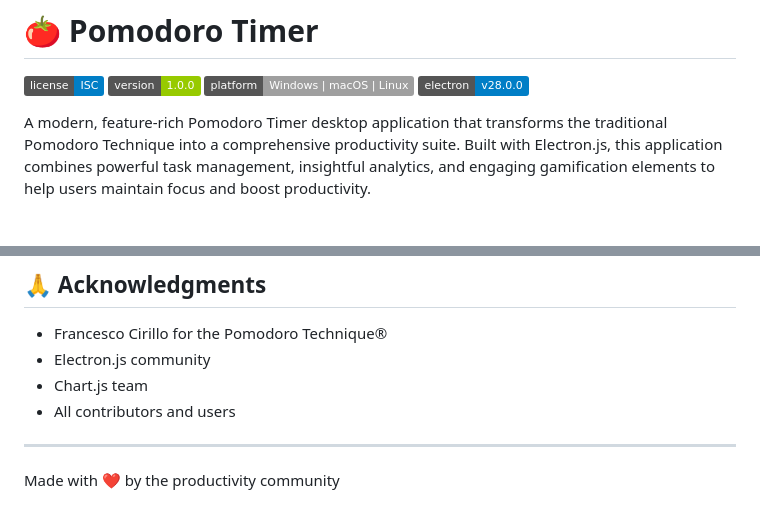
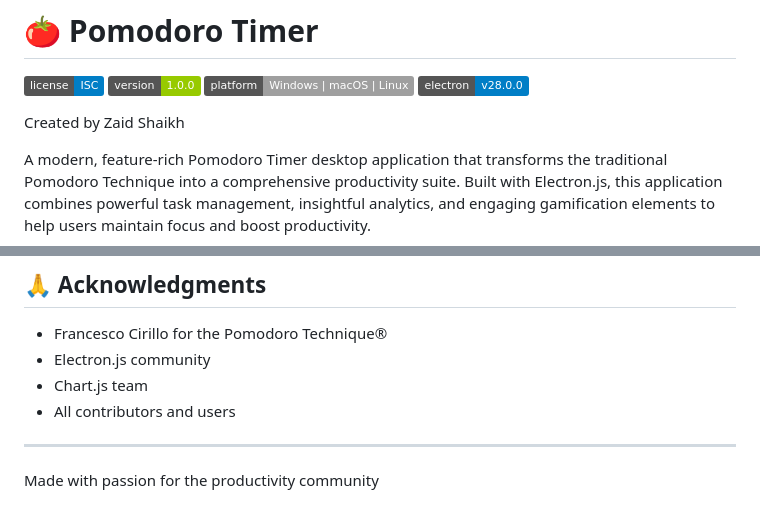
Before and after one commit to DiazSk/Pomodoro-Timer-Desktop-App, a Markdown page: README.md, 2 parts joined by grey strips. Drawn GitHub-style; badges without logos; blank space fills up the shorter version.

Commit message:
Update README.md to include author attribution and revise closing statement for the Pomodoro Timer application.

```diff
--- a/README.md
+++ b/README.md
@@ -4,6 +4,8 @@
 [![Version](https://img.shields.io/badge/version-1.0.0-green.svg)](package.json)
 [![Platform](https://img.shields.io/badge/platform-Windows%20%7C%20macOS%20%7C%20Linux-lightgrey)](README.md)
 [![Electron](https://img.shields.io/badge/electron-v28.0.0-blue.svg)](package.json)
+
+Created by Zaid Shaikh
 
 A modern, feature-rich Pomodoro Timer desktop application that transforms the traditional Pomodoro Technique into a comprehensive productivity suite. Built with Electron.js, this application combines powerful task management, insightful analytics, and engaging gamification elements to help users maintain focus and boost productivity.
 
@@ -152,4 +154,4 @@ Licensed under the ISC License. See [LICENSE](LICENSE) for details.
 
 ---
 
-Made with ❤️ by the productivity community
+Made with passion for the productivity community
```
